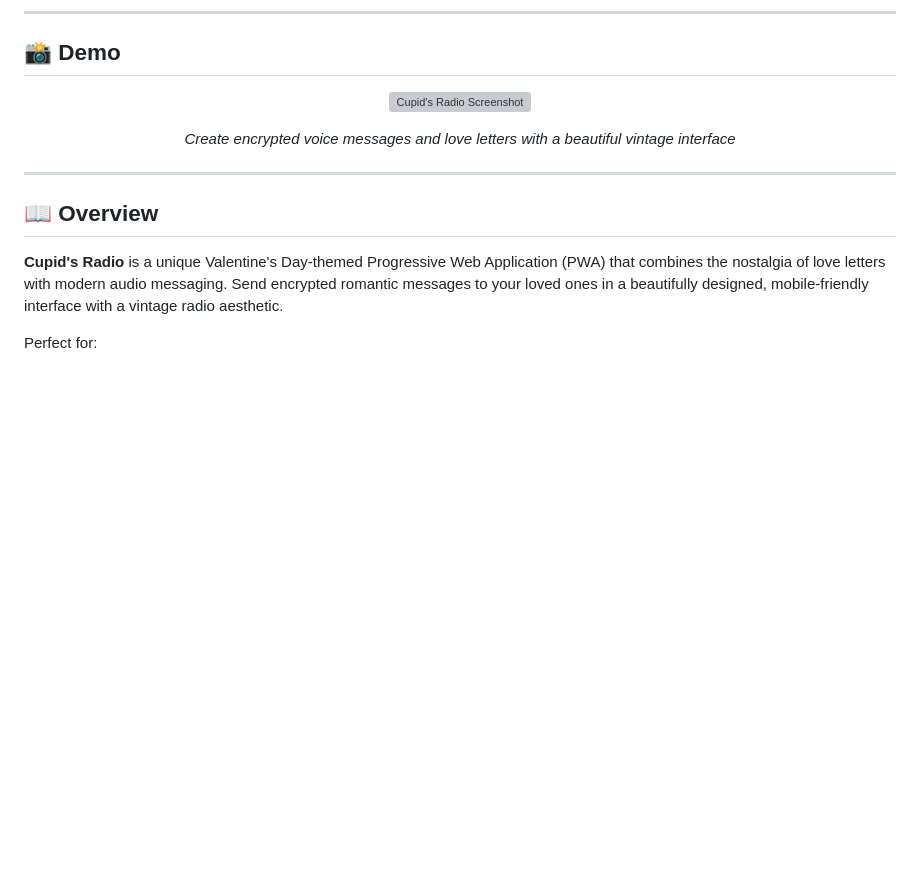
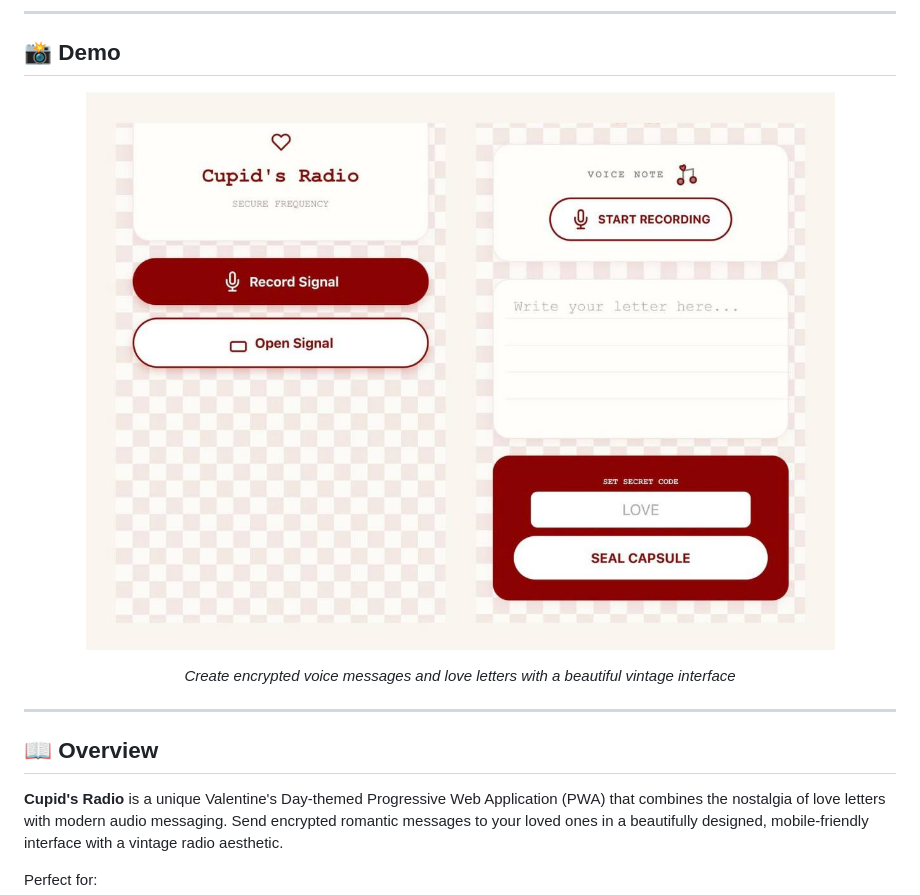
Before and after one commit to labonysur-cloud/Cupid-s-Radio, a Markdown page: README.md, the part around the change. Rendered like a GitHub page; blank space fills up the shorter version; grey boxes are pictures that could not be loaded.

Commit message:
Update screenshot link in README

```diff
--- a/README.md
+++ b/README.md
@@ -19,7 +19,7 @@
 
 <div align="center">
 
-![Cupid's Radio Screenshot](screenshot.png)
+![Cupid's Radio Screenshot](https://github.com/labonysur-cloud/Cupid-s-Radio/blob/main/cupid's%20radio.jpg)
 
 *Create encrypted voice messages and love letters with a beautiful vintage interface*
 
```
